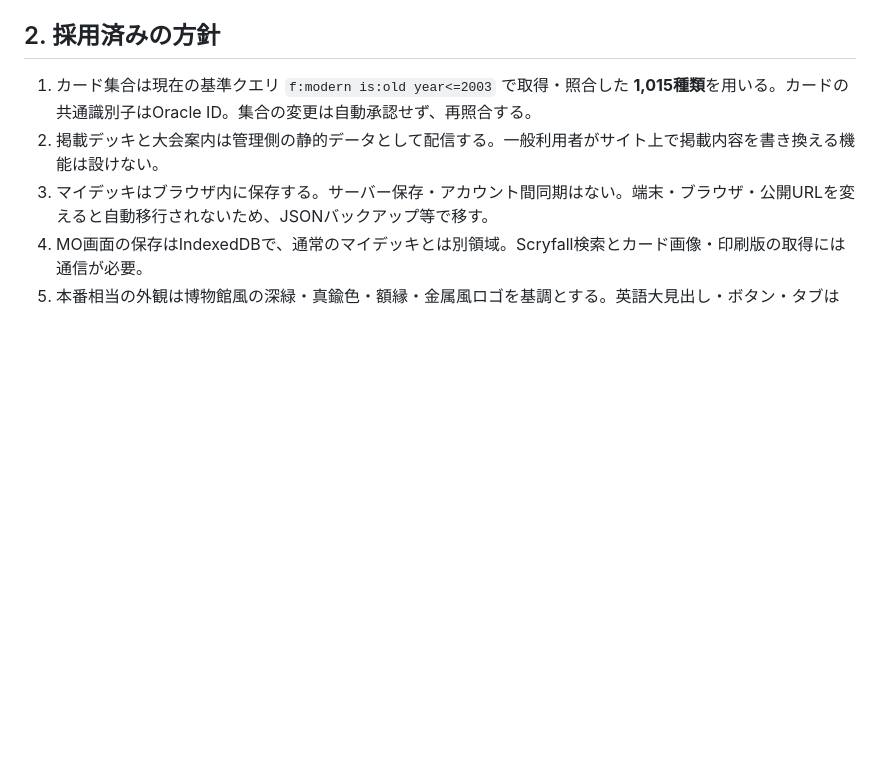
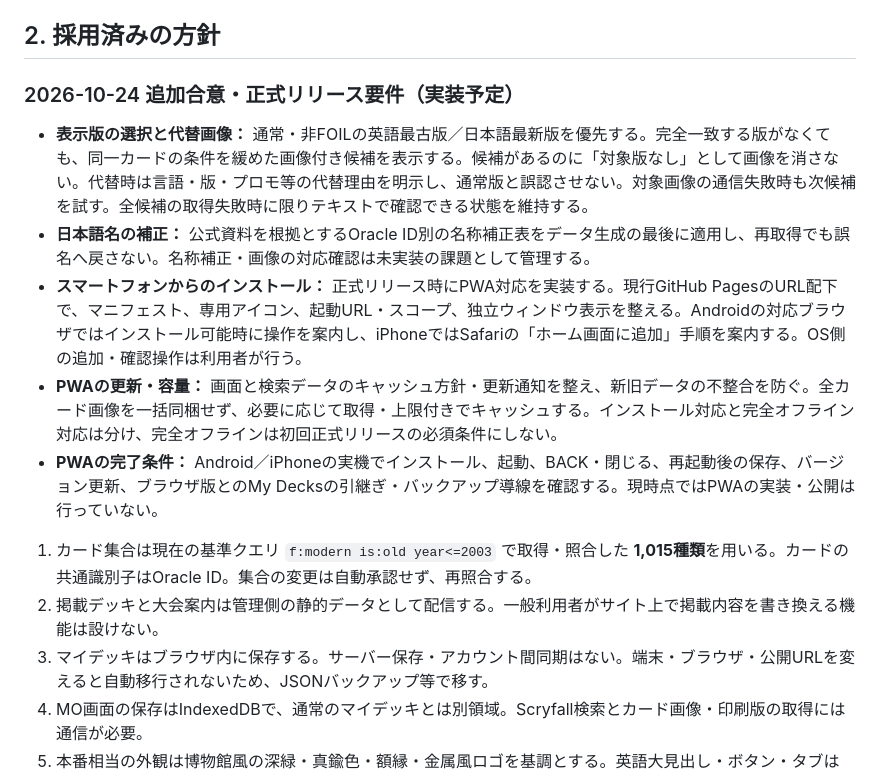
Before and after one commit to AliceLidde1e/atlantis, a Markdown page: docs/REQUIREMENTS.md, the part around the change. Rendered like a GitHub page; blank space fills up the shorter version.

Commit message:
Record image fallback policy and release PWA requirements

```diff
--- a/docs/REQUIREMENTS.md
+++ b/docs/REQUIREMENTS.md
@@ -23,6 +23,14 @@ ATLANTISは、旧枠モダンのカードと掲載デッキを探し、手元の
 - 公開境界：GitHub PagesのURLは誰でも開ける。`noindex,nofollow` は検索エンジンへの依頼であり、アクセス制限ではない。秘密情報・掲載許可の内部記録・個人のデッキを公開リポジトリへ置かない。
 
 ## 2. 採用済みの方針
+
+### 2026-10-24 追加合意・正式リリース要件（実装予定）
+
+- **表示版の選択と代替画像：** 通常・非FOILの英語最古版／日本語最新版を優先する。完全一致する版がなくても、同一カードの条件を緩めた画像付き候補を表示する。候補があるのに「対象版なし」として画像を消さない。代替時は言語・版・プロモ等の代替理由を明示し、通常版と誤認させない。対象画像の通信失敗時も次候補を試す。全候補の取得失敗時に限りテキストで確認できる状態を維持する。
+- **日本語名の補正：** 公式資料を根拠とするOracle ID別の名称補正表をデータ生成の最後に適用し、再取得でも誤名へ戻さない。名称補正・画像の対応確認は未実装の課題として管理する。
+- **スマートフォンからのインストール：** 正式リリース時にPWA対応を実装する。現行GitHub PagesのURL配下で、マニフェスト、専用アイコン、起動URL・スコープ、独立ウィンドウ表示を整える。Androidの対応ブラウザではインストール可能時に操作を案内し、iPhoneではSafariの「ホーム画面に追加」手順を案内する。OS側の追加・確認操作は利用者が行う。
+- **PWAの更新・容量：** 画面と検索データのキャッシュ方針・更新通知を整え、新旧データの不整合を防ぐ。全カード画像を一括同梱せず、必要に応じて取得・上限付きでキャッシュする。インストール対応と完全オフライン対応は分け、完全オフラインは初回正式リリースの必須条件にしない。
+- **PWAの完了条件：** Android／iPhoneの実機でインストール、起動、BACK・閉じる、再起動後の保存、バージョン更新、ブラウザ版とのMy Decksの引継ぎ・バックアップ導線を確認する。現時点ではPWAの実装・公開は行っていない。
 
 1. カード集合は現在の基準クエリ `f:modern is:old year<=2003` で取得・照合した **1,015種類**を用いる。カードの共通識別子はOracle ID。集合の変更は自動承認せず、再照合する。
 2. 掲載デッキと大会案内は管理側の静的データとして配信する。一般利用者がサイト上で掲載内容を書き換える機能は設けない。
```
